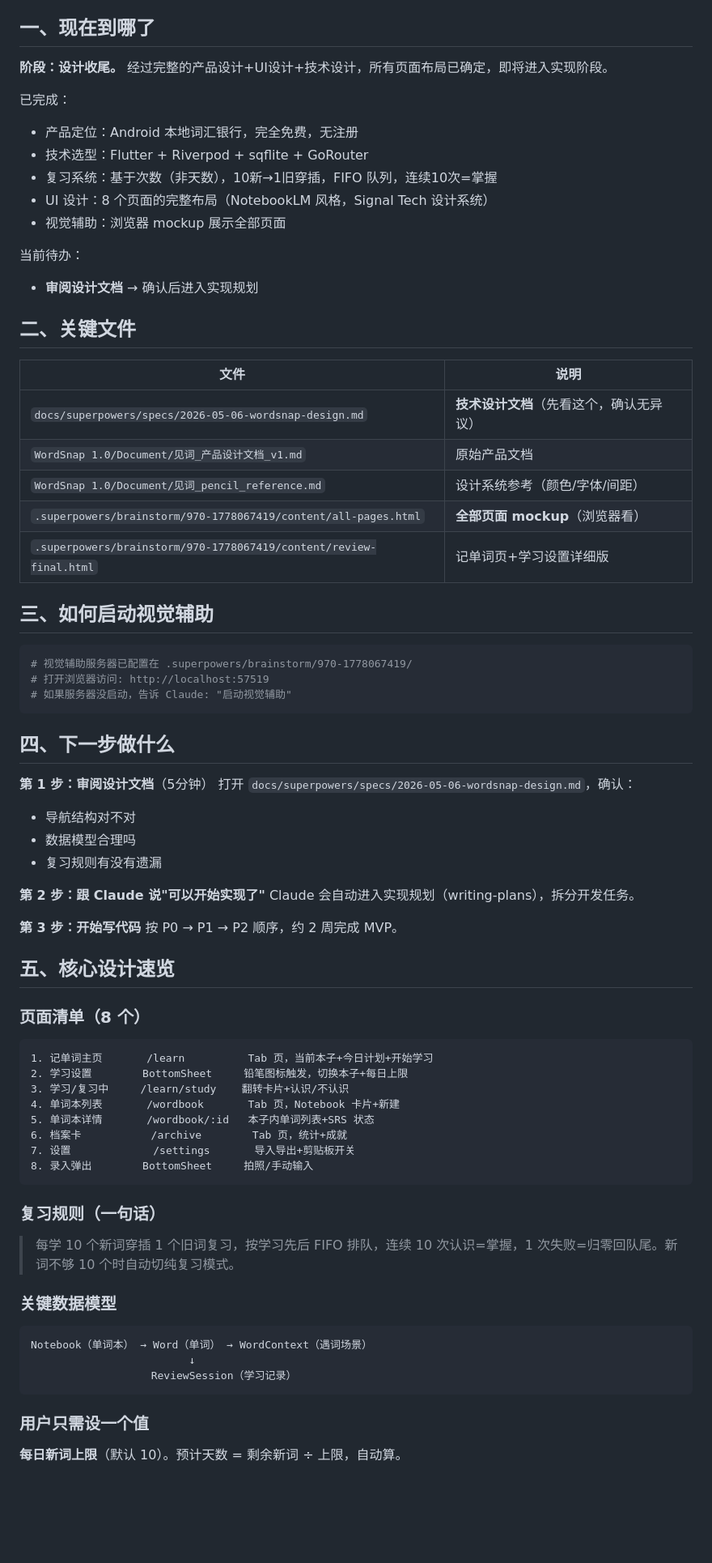
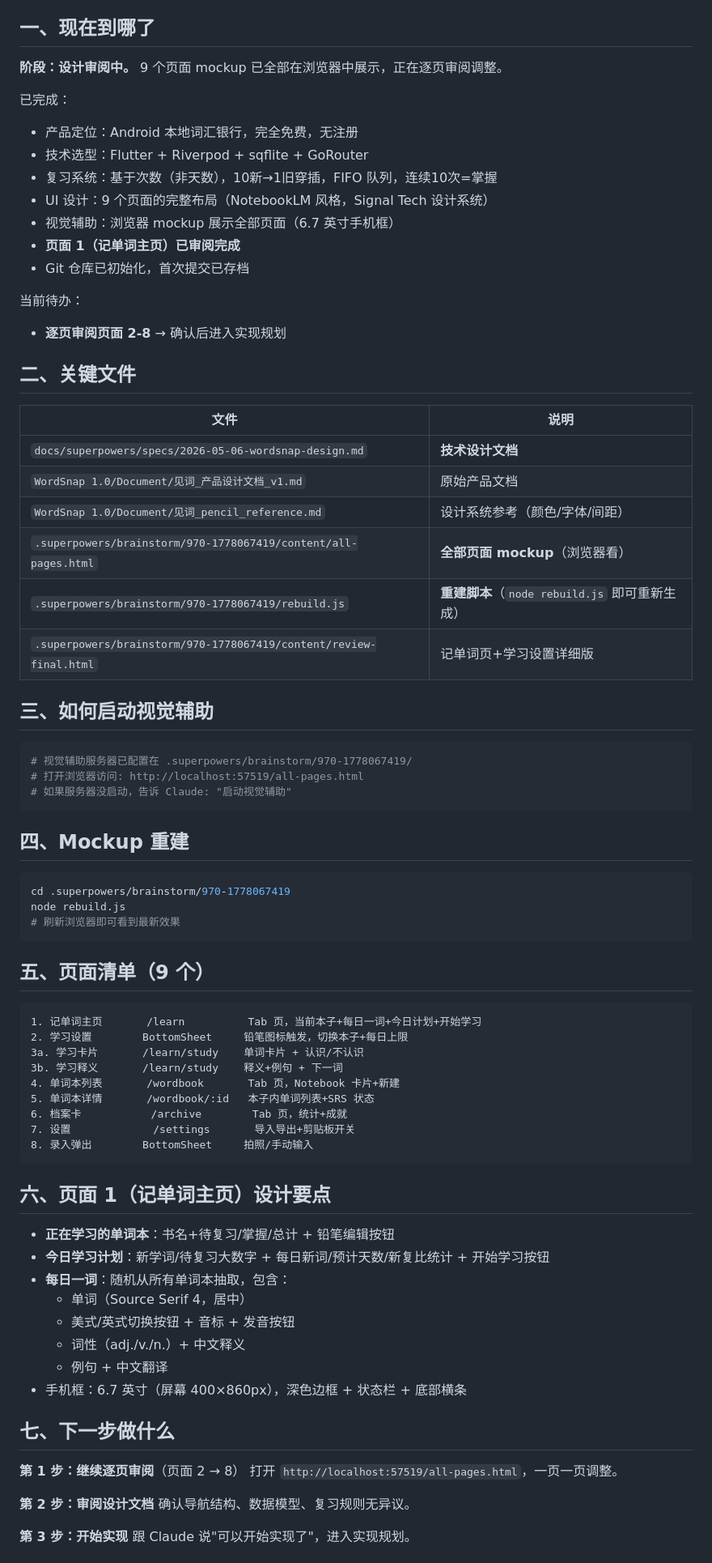
Before and after one commit to Jensen-world/WordSnap, a Markdown page: CONTINUE.md, the part around one of its changes. Shown at 81% size. Drawn GitHub-style; blank space fills up the shorter version.

Commit message:
更新文档：CONTINUE.md + 设计文档同步当前状态
- CONTINUE.md：9 页面清单、页面 1 设计要点、mockup 重建说明
- 设计文档：每日一词模块、3a/3b 学习流程、路由说明、页面 ASCII 更新

Co-Authored-By: Claude <noreply@anthropic.com>

````diff
--- a/CONTINUE.md
+++ b/CONTINUE.md
@@ -4,58 +4,54 @@
 
 ## 一、现在到哪了
 
-**阶段：设计收尾。** 经过完整的产品设计+UI设计+技术设计，所有页面布局已确定，即将进入实现阶段。
+**阶段：设计审阅中。** 9 个页面 mockup 已全部在浏览器中展示，正在逐页审阅调整。
 
 已完成：
 - 产品定位：Android 本地词汇银行，完全免费，无注册
 - 技术选型：Flutter + Riverpod + sqflite + GoRouter
 - 复习系统：基于次数（非天数），10新→1旧穿插，FIFO 队列，连续10次=掌握
-- UI 设计：8 个页面的完整布局（NotebookLM 风格，Signal Tech 设计系统）
-- 视觉辅助：浏览器 mockup 展示全部页面
+- UI 设计：9 个页面的完整布局（NotebookLM 风格，Signal Tech 设计系统）
+- 视觉辅助：浏览器 mockup 展示全部页面（6.7 英寸手机框）
+- **页面 1（记单词主页）已审阅完成**
+- Git 仓库已初始化，首次提交已存档
 
 当前待办：
-- **审阅设计文档** → 确认后进入实现规划
+- **逐页审阅页面 2-8** → 确认后进入实现规划
 
 ## 二、关键文件
 
 | 文件 | 说明 |
 |------|------|
-| `docs/superpowers/specs/2026-05-06-wordsnap-design.md` | **技术设计文档**（先看这个，确认无异议） |
+| `docs/superpowers/specs/2026-05-06-wordsnap-design.md` | **技术设计文档** |
 | `WordSnap 1.0/Document/见词_产品设计文档_v1.md` | 原始产品文档 |
 | `WordSnap 1.0/Document/见词_pencil_reference.md` | 设计系统参考（颜色/字体/间距） |
 | `.superpowers/brainstorm/970-1778067419/content/all-pages.html` | **全部页面 mockup**（浏览器看） |
+| `.superpowers/brainstorm/970-1778067419/rebuild.js` | **重建脚本**（`node rebuild.js` 即可重新生成） |
 | `.superpowers/brainstorm/970-1778067419/content/review-final.html` | 记单词页+学习设置详细版 |
 
 ## 三、如何启动视觉辅助
 
 ```bash
 # 视觉辅助服务器已配置在 .superpowers/brainstorm/970-1778067419/
-# 打开浏览器访问: http://localhost:57519
+# 打开浏览器访问: http://localhost:57519/all-pages.html
 # 如果服务器没启动，告诉 Claude: "启动视觉辅助"
 ```
 
-## 四、下一步做什么
+## 四、Mockup 重建
 
-**第 1 步：审阅设计文档**（5分钟）
-打开 `docs/superpowers/specs/2026-05-06-wordsnap-design.md`，确认：
-- 导航结构对不对
-- 数据模型合理吗
-- 复习规则有没有遗漏
+```bash
+cd .superpowers/brainstorm/970-1778067419
+node rebuild.js
+# 刷新浏览器即可看到最新效果
+```
 
-**第 2 步：跟 Claude 说"可以开始实现了"**
-Claude 会自动进入实现规划（writing-plans），拆分开发任务。
-
-**第 3 步：开始写代码**
-按 P0 → P1 → P2 顺序，约 2 周完成 MVP。
-
-## 五、核心设计速览
-
-### 页面清单（8 个）
+## 五、页面清单（9 个）
 
 ```
-1. 记单词主页       /learn          Tab 页，当前本子+今日计划+开始学习
+1. 记单词主页       /learn          Tab 页，当前本子+每日一词+今日计划+开始学习
 2. 学习设置        BottomSheet     铅笔图标触发，切换本子+每日上限
-3. 学习/复习中     /learn/study    翻转卡片+认识/不认识
+3a. 学习卡片       /learn/study    单词卡片 + 认识/不认识
+3b. 学习释义       /learn/study    释义+例句 + 下一词
 4. 单词本列表       /wordbook       Tab 页，Notebook 卡片+新建
 5. 单词本详情       /wordbook/:id   本子内单词列表+SRS 状态
 6. 档案卡           /archive        Tab 页，统计+成就
@@ -63,19 +59,25 @@ Claude 会自动进入实现规划（writing-plans），拆分开发任务。
 8. 录入弹出        BottomSheet     拍照/手动输入
 ```
 
-### 复习规则（一句话）
+## 六、页面 1（记单词主页）设计要点
 
-> 每学 10 个新词穿插 1 个旧词复习，按学习先后 FIFO 排队，连续 10 次认识=掌握，1 次失败=归零回队尾。新词不够 10 个时自动切纯复习模式。
+- **正在学习的单词本**：书名+待复习/掌握/总计 + 铅笔编辑按钮
+- **今日学习计划**：新学词/待复习大数字 + 每日新词/预计天数/新复比统计 + 开始学习按钮
+- **每日一词**：随机从所有单词本抽取，包含：
+  - 单词（Source Serif 4，居中）
+  - 美式/英式切换按钮 + 音标 + 发音按钮
+  - 词性（adj./v./n.）+ 中文释义
+  - 例句 + 中文翻译
+- 手机框：6.7 英寸（屏幕 400×860px），深色边框 + 状态栏 + 底部横条
 
-### 关键数据模型
+## 七、下一步做什么
 
-```
-Notebook（单词本） → Word（单词） → WordContext（遇词场景）
-                         ↓
-                   ReviewSession（学习记录）
-```
+**第 1 步：继续逐页审阅**（页面 2 → 8）
+打开 `http://localhost:57519/all-pages.html`，一页一页调整。
 
-### 用户只需设一个值
+**第 2 步：审阅设计文档**
+确认导航结构、数据模型、复习规则无异议。
 
-**每日新词上限**（默认 10）。预计天数 = 剩余新词 ÷ 上限，自动算。
+**第 3 步：开始实现**
+跟 Claude 说"可以开始实现了"，进入实现规划。
 
````
Also changed, not shown: other parts of CONTINUE.md (+4 -8 lines), 1 other file.
